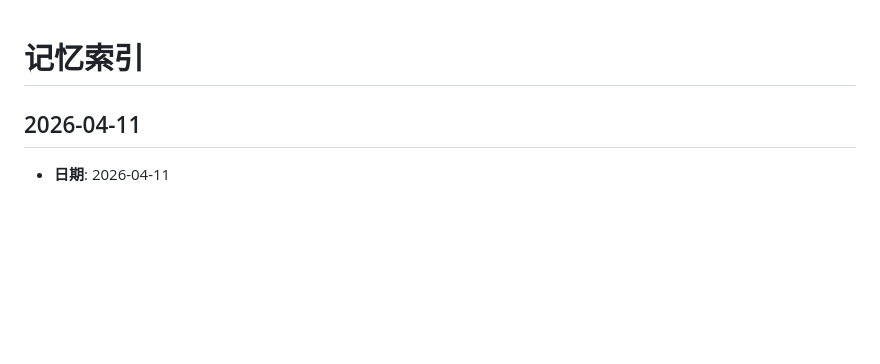
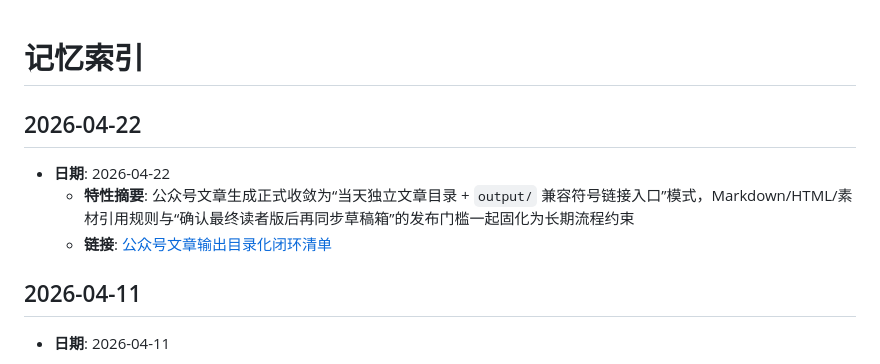
Before and after one commit to vincentchyu/sonic-lens, a Markdown page: memory_index.md, the part around the change. Rendered like a GitHub page; blank space fills up the shorter version.

Commit message:
refactor(output): formalize article output structure

```diff
--- a/memory_index.md
+++ b/memory_index.md
@@ -1,4 +1,10 @@
 # 记忆索引
+
+## 2026-04-22
+
+- **日期**: 2026-04-22
+    - **特性摘要**: 公众号文章生成正式收敛为“当天独立文章目录 + `output/` 兼容符号链接入口”模式，Markdown/HTML/素材引用规则与“确认最终读者版后再同步草稿箱”的发布门槛一起固化为长期流程约束
+    - **链接**: [公众号文章输出目录化闭环清单](memory/2026-04-22/wechat_article_output_closure_manifest.md)
 
 ## 2026-04-11
 
```
Also changed, not shown: GEMINI.md (+12 -1 lines), memory/2026-04-22/wechat_article_output_closure_manifest.md (added, +34 -0 lines).
